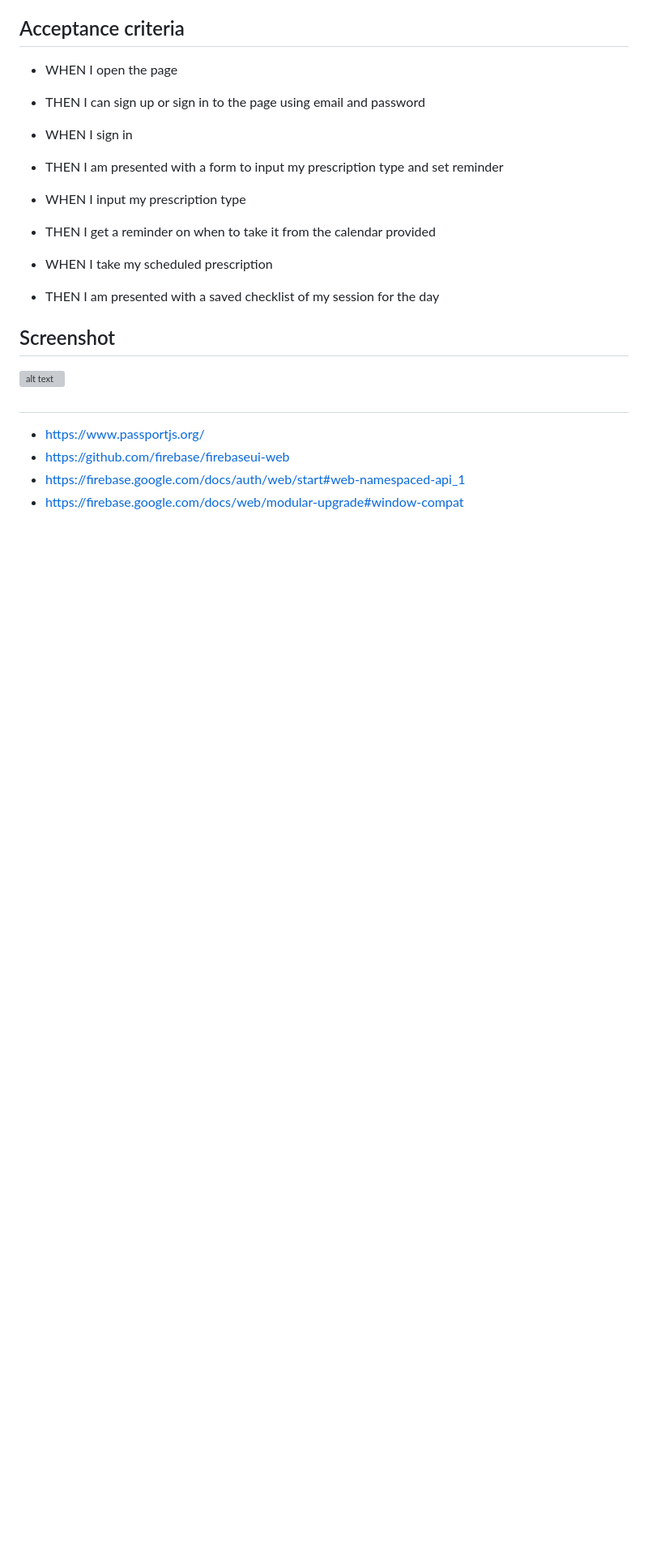
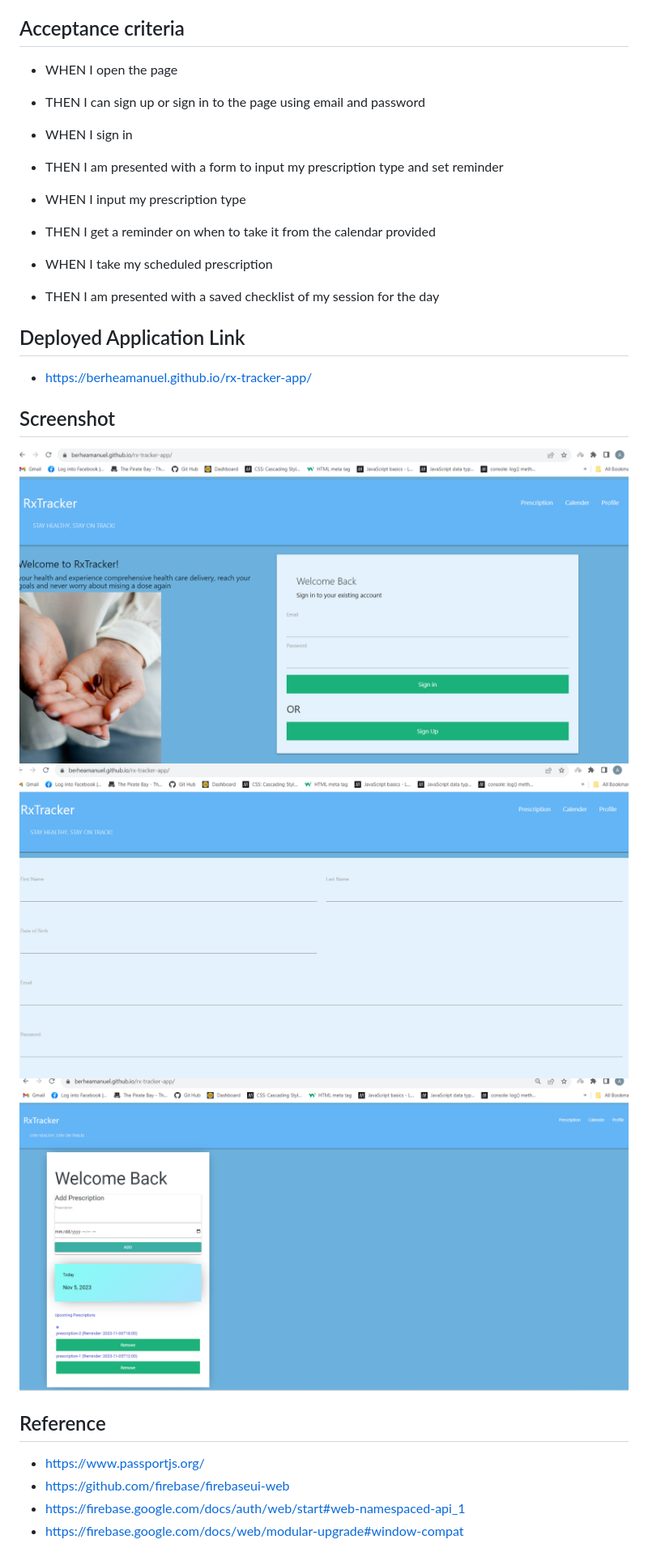
Before and after one commit to berheamanuel/re-tracker-app, a Markdown page: README.md, the part around the change. Shown: that part at 81% size. Rendered like a GitHub page; pictures changed too: assets/Images/Screenshot-1.png (added), assets/Images/Screenshot-2.png (added), assets/Images/Screenshot-3.png (added); blank space fills up the shorter version; grey boxes are pictures that could not be loaded.

Commit message:
added screen shot and application link

```diff
--- a/README.md
+++ b/README.md
@@ -20,11 +20,16 @@ Provides one-to-one guidance on nutrition, sleep, emotional well-being, movement
 * WHEN I take my  scheduled prescription
 * THEN I am presented with a saved checklist of my session for the day
 
+## Deployed Application Link
+* https://berheamanuel.github.io/rx-tracker-app/
+
 ## Screenshot
 
-![alt text](assets/images/screenshot.png)
+![alt text](assets/Images/Screenshot-1.png)
+![alt text](assets/Images/Screenshot-2.png)
+![alt text](assets/Images/Screenshot-3.png)
 
-##
+## Reference
 
 * https://www.passportjs.org/
 * https://github.com/firebase/firebaseui-web
```
Also changed, not shown: 1 other file.
